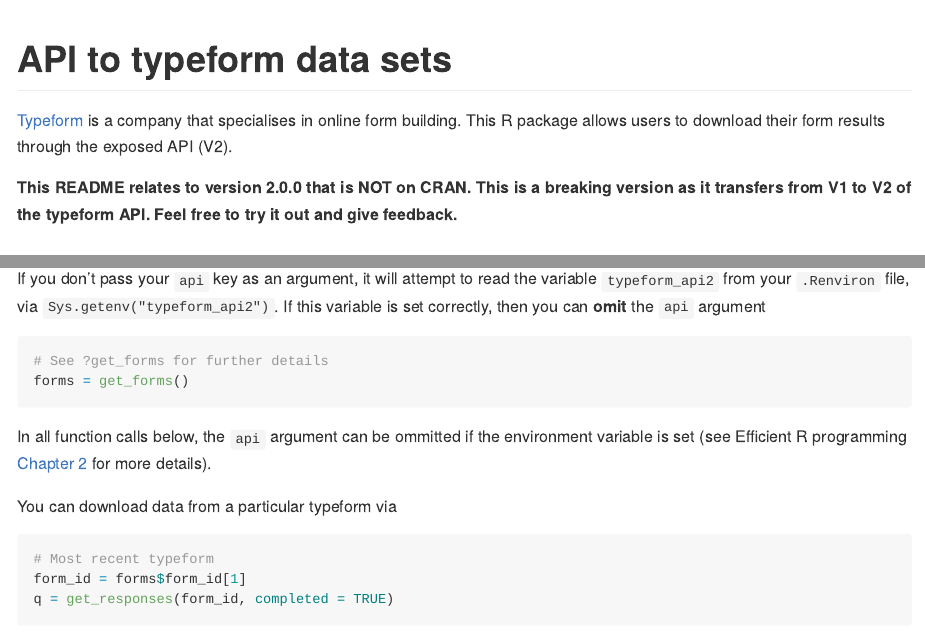
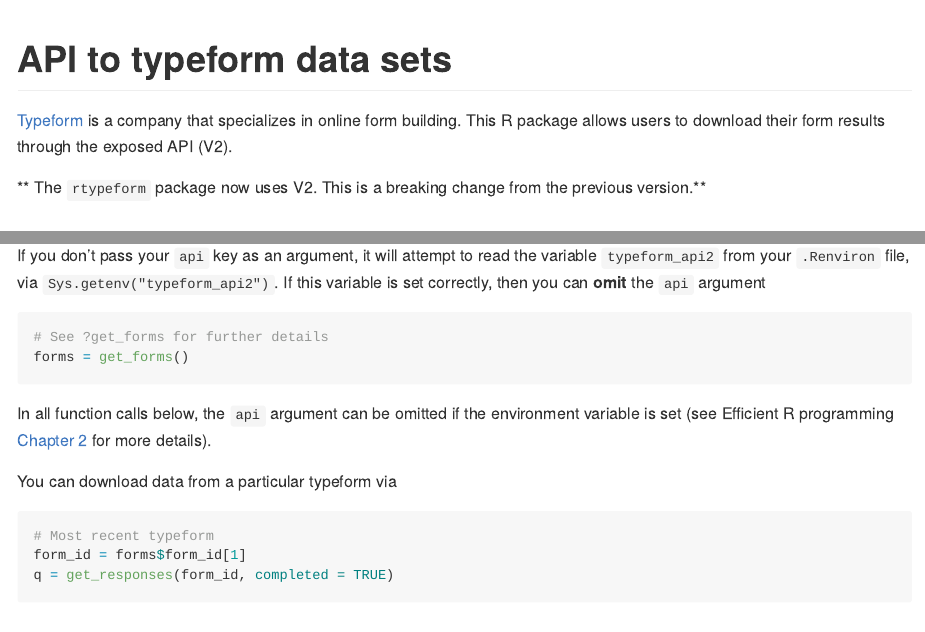
Before and after one commit to csgillespie/rtypeform, an R Markdown document (README.Rmd): the page in a window 1100 px wide, from its top, and a second part further down, joined at a grey line. The pictures show the output file README.md that the author committed with the source, drawn offline in the style of GitHub; long lines of code are wrapped; badge pictures from the web are left out.

Commit message:
Update README and startup message

````diff
--- a/README.Rmd
+++ b/README.Rmd
@@ -22,12 +22,10 @@
 [![CRAN_Status_Badge](http://www.r-pkg.org/badges/version/rtypeform)](https://cran.r-project.org/package=rtypeform)
 [![codecov.io](https://codecov.io/github/csgillespie/rtypeform/coverage.svg?branch=master)](https://codecov.io/github/csgillespie/rtypeform?branch=master)
 
-[Typeform](http://referral.typeform.com/mzcsnTI) is a company that specialises in online form building.
+[Typeform](http://referral.typeform.com/mzcsnTI) is a company that specializes in online form building.
 This R package allows users to download their form results through the exposed API (V2).
 
-**This README relates to version 2.0.0 that is NOT on CRAN. This is a breaking version
-as it transfers from V1 to V2 of the typeform API. Feel free to try it out
-and give feedback.**
+** The `rtypeform` package now uses V2. This is a breaking change from the previous version.**
 
 ## Installation
 
@@ -80,7 +78,7 @@
 forms = get_forms()
 ```
 
-In all function calls below, the `api` argument can be ommitted if the environment variable is
+In all function calls below, the `api` argument can be omitted if the environment variable is
 set (see Efficient R programming [Chapter 2](https://csgillespie.github.io/efficientR/set-up.html#renviron) for
 more details).
 
````
Also changed, not shown: R/zzz.R (+5 -1 lines), README.md.
